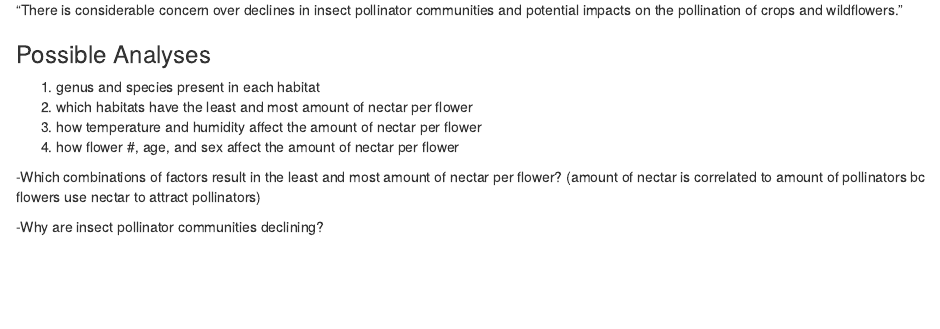
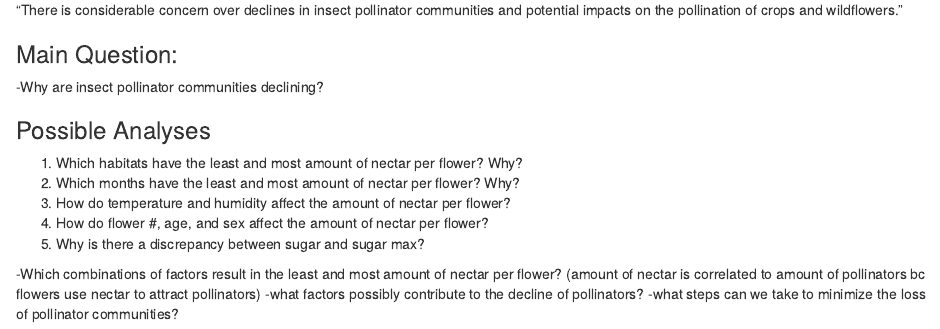
Before and after one commit to adkng/BIS15W2021_Group_6_Project, an R Markdown document (Lean_explotarion.Rmd): the page in a window 1100 px wide, from 1950 px down. Rendered offline with R 4.5, knitr and Pandoc, with nearby package versions; column names are cleaned by a stand-in for the janitor package.

Commit message:
Lean update 2/16

```diff
--- a/prelim-data-viewing copy.Rmd
+++ b/Lean_explotarion.Rmd
@@ -45,16 +45,17 @@ nectar_perflower %>%
 
 "There is considerable concern over declines in insect pollinator communities and potential impacts on the pollination of crops and wildflowers."
 
-
+### Main Question:
+-Why are insect pollinator communities declining?
 
 ### Possible Analyses
-1. genus and species present in each habitat
-2. which habitats have the least and most amount of nectar per flower
-3. how temperature and humidity affect the amount of nectar per flower
-4. how flower #, age, and sex affect the amount of nectar per flower
+1. Which habitats have the least and most amount of nectar per flower? Why?
+2. Which months have the least and most amount of nectar per flower? Why?
+2. How do temperature and humidity affect the amount of nectar per flower?
+3. How do flower #, age, and sex affect the amount of nectar per flower?
+4. Why is there a discrepancy between sugar and sugar max?
 
 -Which combinations of factors result in the least and most amount of nectar per flower?
   (amount of nectar is correlated to amount of pollinators bc flowers use nectar to attract pollinators)
-
-
--Why are insect pollinator communities declining?
+-what factors possibly contribute to the decline of pollinators?
+-what steps can we take to minimize the loss of pollinator communities?
```
Also changed, not shown: Lean_explotarion.html (added), Lean_explotarion.md (added).
